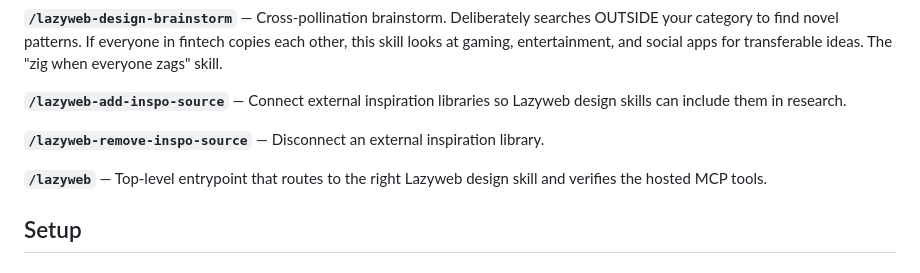
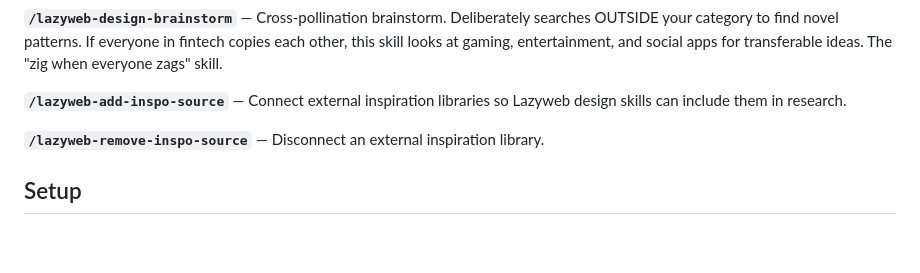
Before and after one commit to aboul3ata/lazyweb-skill, a Markdown page: README.md, the part around the change. Drawn GitHub-style; blank space fills up the shorter version.

Commit message:
Remove accidental Lazyweb skill wrapper

```diff
--- a/README.md
+++ b/README.md
@@ -19,8 +19,6 @@ Your agent searches before it designs. It finds real examples, downloads them lo
 **`/lazyweb-add-inspo-source`** — Connect external inspiration libraries so Lazyweb design skills can include them in research.
 
 **`/lazyweb-remove-inspo-source`** — Disconnect an external inspiration library.
-
-**`/lazyweb`** — Top-level entrypoint that routes to the right Lazyweb design skill and verifies the hosted MCP tools.
 
 ## Setup
 
```
Also changed, not shown: lazyweb/SKILL.md (deleted, +0 -50 lines), 1 other file.
